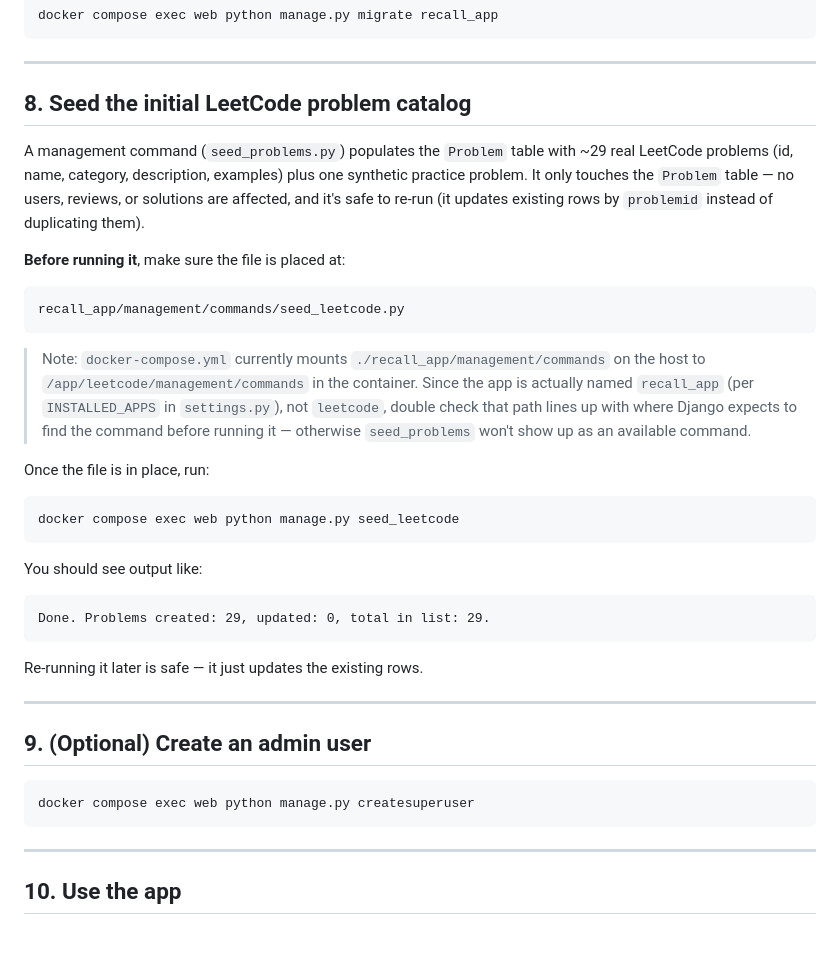
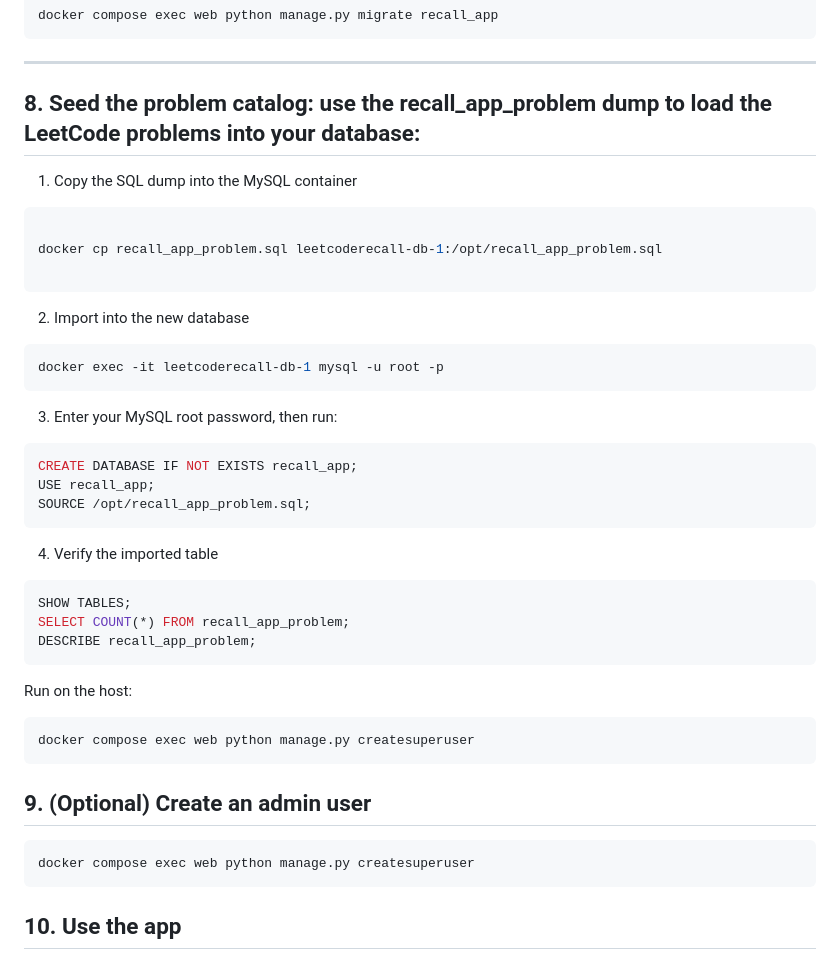
Before and after one commit to DixT-180/LeetCodeRecall, a Markdown page: Readme.md, the part around the change. Drawn GitHub-style.

Commit message:
dump ingest readme added

````diff
--- a/Readme.md
+++ b/Readme.md
@@ -146,43 +146,41 @@ docker compose exec web python manage.py migrate recall_app
 
 ---
 
-## 8. Seed the initial LeetCode problem catalog
+## 8. Seed the problem catalog: use the recall_app_problem dump to load the LeetCode problems into your database:
 
-A management command (`seed_problems.py`) populates the `Problem` table with
-~29 real LeetCode problems (id, name, category, description, examples) plus
-one synthetic practice problem. It only touches the `Problem` table — no
-users, reviews, or solutions are affected, and it's safe to re-run (it
-updates existing rows by `problemid` instead of duplicating them).
+1. Copy the SQL dump into the MySQL container
+```bash
 
-**Before running it**, make sure the file is placed at:
+docker cp recall_app_problem.sql leetcoderecall-db-1:/opt/recall_app_problem.sql
 
 ```
-recall_app/management/commands/seed_leetcode.py
+
+2. Import into the new database
+
+```bash
+docker exec -it leetcoderecall-db-1 mysql -u root -p
 ```
 
-> Note: `docker-compose.yml` currently mounts
-> `./recall_app/management/commands` on the host to
-> `/app/leetcode/management/commands` in the container. Since the app is
-> actually named `recall_app` (per `INSTALLED_APPS` in `settings.py`), not
-> `leetcode`, double check that path lines up with where Django expects to
-> find the command before running it — otherwise `seed_problems` won't show
-> up as an available command.
-
-Once the file is in place, run:
+3. Enter your MySQL root password, then run:
 
 ```bash
-docker compose exec web python manage.py seed_leetcode
+CREATE DATABASE IF NOT EXISTS recall_app;
+USE recall_app;
+SOURCE /opt/recall_app_problem.sql;
 ```
 
-You should see output like:
-
-```
-Done. Problems created: 29, updated: 0, total in list: 29.
+4. Verify the imported table
+```bash
+SHOW TABLES;
+SELECT COUNT(*) FROM recall_app_problem;
+DESCRIBE recall_app_problem;
 ```
 
-Re-running it later is safe — it just updates the existing rows.
+Run on the host:
 
----
+  ```bash
+docker compose exec web python manage.py createsuperuser
+```
 
 ## 9. (Optional) Create an admin user
 
@@ -190,7 +188,6 @@ Re-running it later is safe — it just updates the existing rows.
 docker compose exec web python manage.py createsuperuser
 ```
 
----
 
 ## 10. Use the app
 
````
